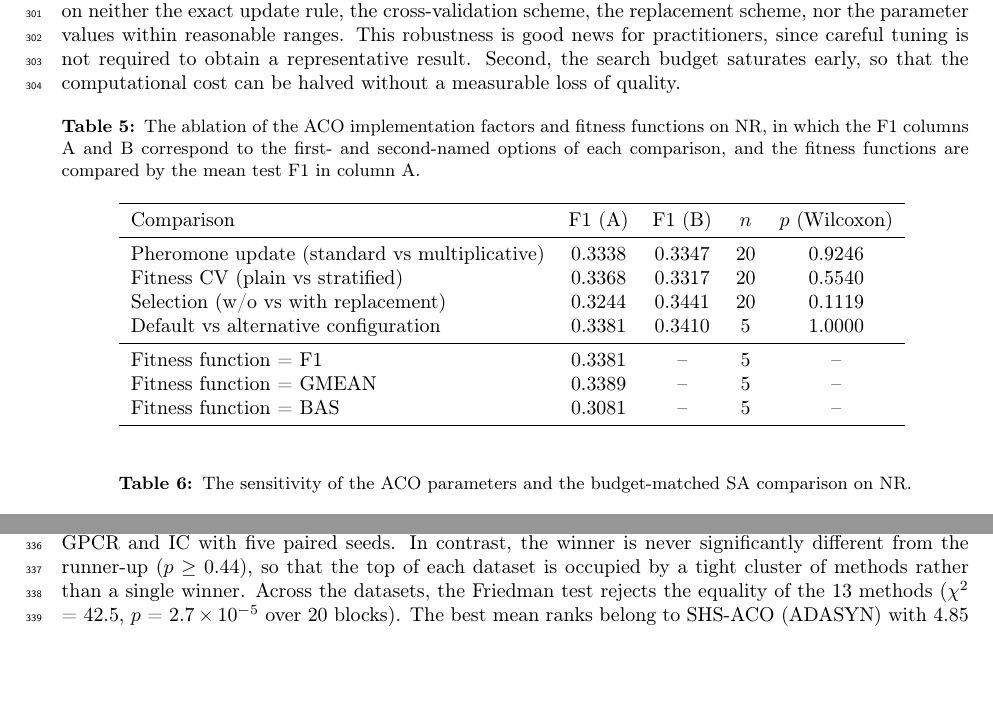
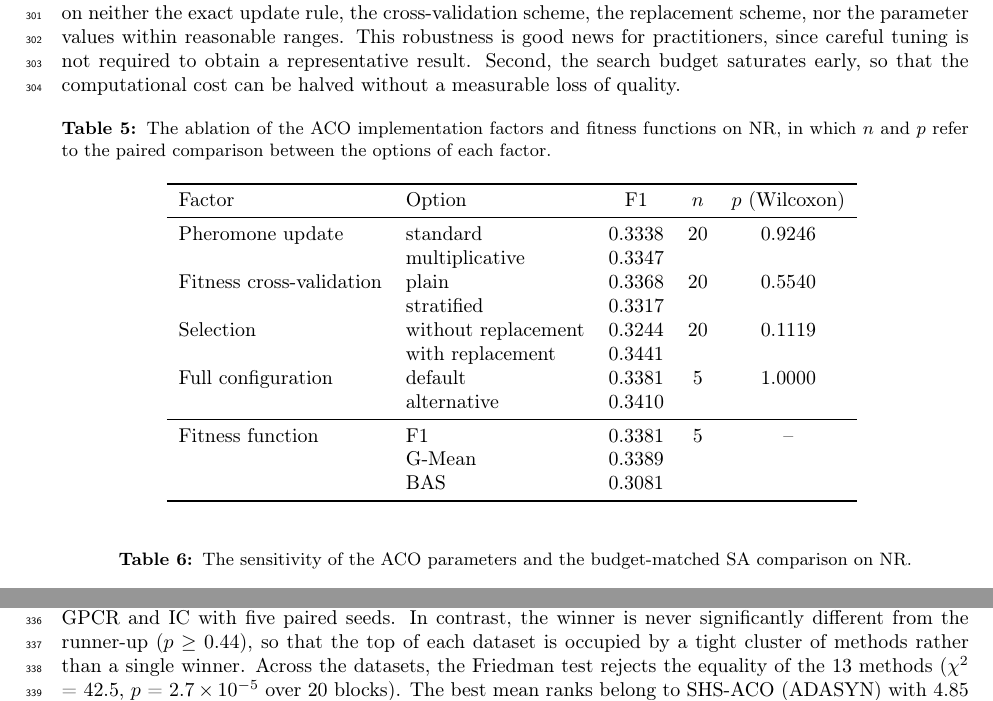
Before and after one commit to ismankrn/aco-shs, a LaTeX paper (manuscript/latex/main.tex, which reads manuscript/latex/tables/t_ablation.tex): two parts of pages 9 and 11 of 17 before the commit and two parts of pages 9 and 10 of 17 after it, joined at a grey line, cut so that both start at the same text, the shorter picture padded with empty space. Compiled offline with pdfLaTeX.

Commit message:
Restructure the ablation table to one row per option
Factor/Option layout replaces the A/B columns, so each option is named
in its own row with n and p on the factor's first row. Caption
simplified accordingly.

Co-Authored-By: Claude Fable 5 <noreply@anthropic.com>

```diff
--- a/manuscript/latex/main.tex
+++ b/manuscript/latex/main.tex
@@ -671,9 +671,8 @@ quality.
 \begin{table}[htbp]
 \centering
 \caption{The ablation of the ACO implementation factors and fitness
-functions on NR, in which the F1 columns A and B correspond to the
-first- and second-named options of each comparison, and the fitness
-functions are compared by the mean test F1 in column A.}
+functions on NR, in which $n$ and $p$ refer to the paired comparison
+between the options of each factor.}
 \label{tab:ablation}
 \adjustbox{max width=\textwidth}{\input{tables/t_ablation}}
 \end{table}
--- a/manuscript/latex/tables/t_ablation.tex
+++ b/manuscript/latex/tables/t_ablation.tex
@@ -1,14 +1,18 @@
-\begin{tabular}{lcccc}
+\begin{tabular}{llccc}
 \toprule
-Comparison & F1 (A) & F1 (B) & $n$ & $p$ (Wilcoxon) \\
+Factor & Option & F1 & $n$ & $p$ (Wilcoxon) \\
 \midrule
-Pheromone update (standard vs multiplicative) & 0.3338 & 0.3347 & 20 & 0.9246 \\
-Fitness CV (plain vs stratified) & 0.3368 & 0.3317 & 20 & 0.5540 \\
-Selection (w/o vs with replacement) & 0.3244 & 0.3441 & 20 & 0.1119 \\
-Default vs alternative configuration & 0.3381 & 0.3410 & 5 & 1.0000 \\
+Pheromone update & standard & 0.3338 & 20 & 0.9246 \\
+ & multiplicative & 0.3347 &  &  \\
+Fitness cross-validation & plain & 0.3368 & 20 & 0.5540 \\
+ & stratified & 0.3317 &  &  \\
+Selection & without replacement & 0.3244 & 20 & 0.1119 \\
+ & with replacement & 0.3441 &  &  \\
+Full configuration & default & 0.3381 & 5 & 1.0000 \\
+ & alternative & 0.3410 &  &  \\
 \midrule
-Fitness function = F1 & 0.3381 & -- & 5 & -- \\
-Fitness function = GMEAN & 0.3389 & -- & 5 & -- \\
-Fitness function = BAS & 0.3081 & -- & 5 & -- \\
+Fitness function & F1 & 0.3381 & 5 & -- \\
+ & G-Mean & 0.3389 &  &  \\
+ & BAS & 0.3081 &  &  \\
 \bottomrule
 \end{tabular}
```
Also changed, not shown: 1 other file.
